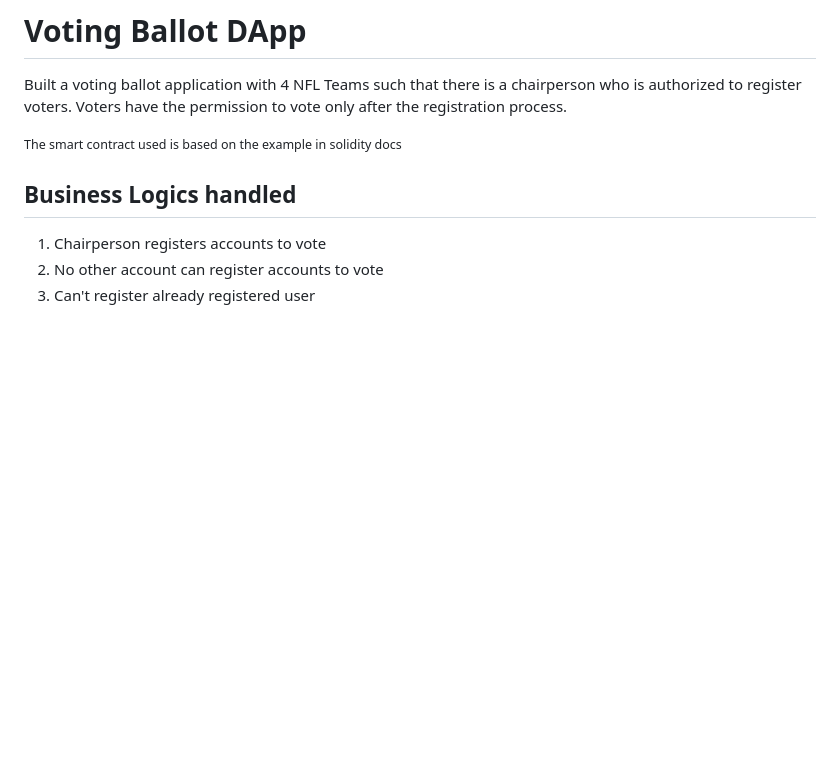
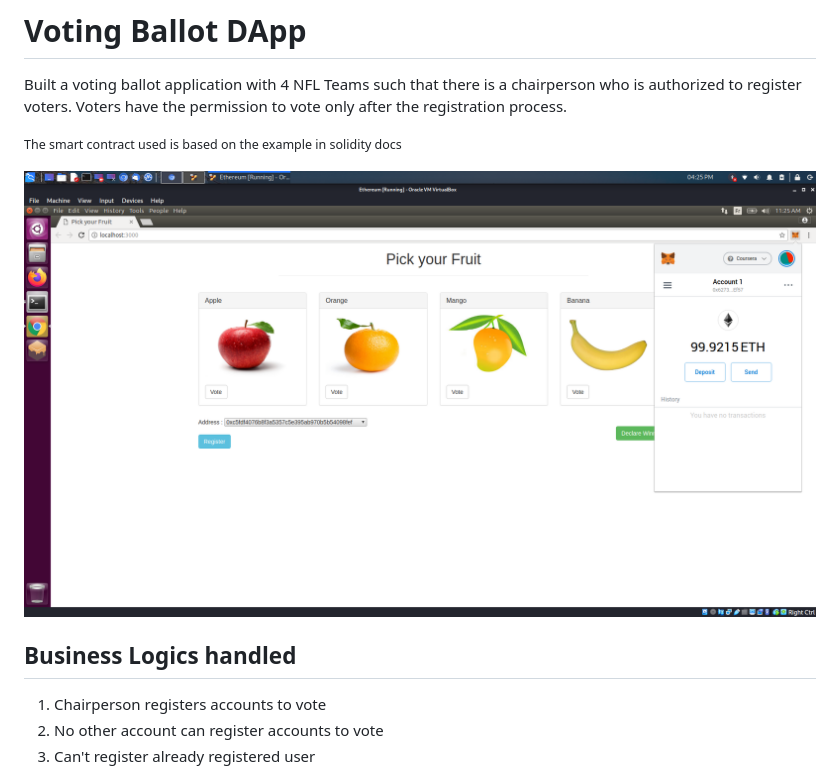
Before and after one commit to github-anis-snoussi/Voting-Ballot-DApp, a Markdown page: README.md, the part around the change. Drawn GitHub-style; pictures changed too: screenshot.png (added); blank space fills up the shorter version.

Commit message:
screenshot

```diff
--- a/README.md
+++ b/README.md
@@ -3,6 +3,8 @@
 Built a voting ballot application with 4 NFL Teams such that there is a chairperson who is authorized to register voters. Voters have the permission to vote only after the registration process.
 
 <small> The smart contract used is based on the example in solidity docs </small>
+
+![App screenshot](screenshot.png)
 
 
 ## Business Logics handled
```
